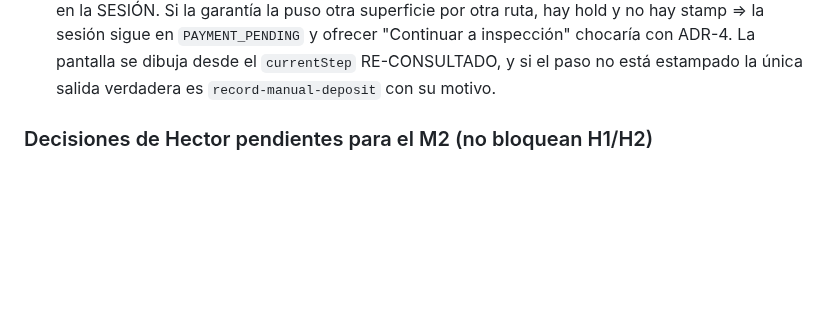
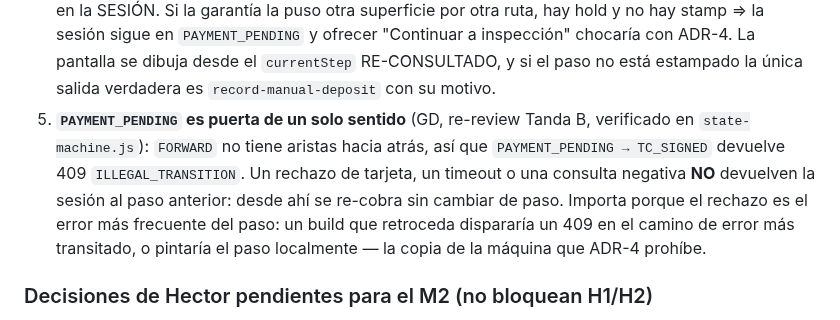
Before and after one commit to hpadilla16/RideFleetManagement, a Markdown page: ops-app-plan/M2-PLAN.md, the part around the change. GitHub-like rendering; blank space fills up the shorter version.

Commit message:
docs(rideops): 5o bloqueante de H3 - PAYMENT_PENDING es puerta de un solo sentido
GD verifico en state-machine.js que FORWARD no tiene aristas hacia atras: un
rechazo de tarjeta o un timeout no pueden devolver la sesion al paso anterior.
Importa porque el rechazo es el error mas frecuente del paso de pago.

Co-Authored-By: Claude Fable 5 <noreply@anthropic.com>

```diff
--- a/ops-app-plan/M2-PLAN.md
+++ b/ops-app-plan/M2-PLAN.md
@@ -90,6 +90,13 @@ Tanda A se encarga de inmediato al cerrar H6; B y C durante la construcción de
    "Continuar a inspección" chocaría con ADR-4. La pantalla se dibuja desde el
    `currentStep` RE-CONSULTADO, y si el paso no está estampado la única salida verdadera
    es `record-manual-deposit` con su motivo.
+5. **`PAYMENT_PENDING` es puerta de un solo sentido** (GD, re-review Tanda B, verificado en
+   `state-machine.js`): `FORWARD` no tiene aristas hacia atrás, así que
+   `PAYMENT_PENDING → TC_SIGNED` devuelve 409 `ILLEGAL_TRANSITION`. Un rechazo de tarjeta,
+   un timeout o una consulta negativa **NO** devuelven la sesión al paso anterior: desde
+   ahí se re-cobra sin cambiar de paso. Importa porque el rechazo es el error más
+   frecuente del paso: un build que retroceda dispararía un 409 en el camino de error más
+   transitado, o pintaría el paso localmente — la copia de la máquina que ADR-4 prohíbe.
 
 ### Decisiones de Hector pendientes para el M2 (no bloquean H1/H2)
 
```
